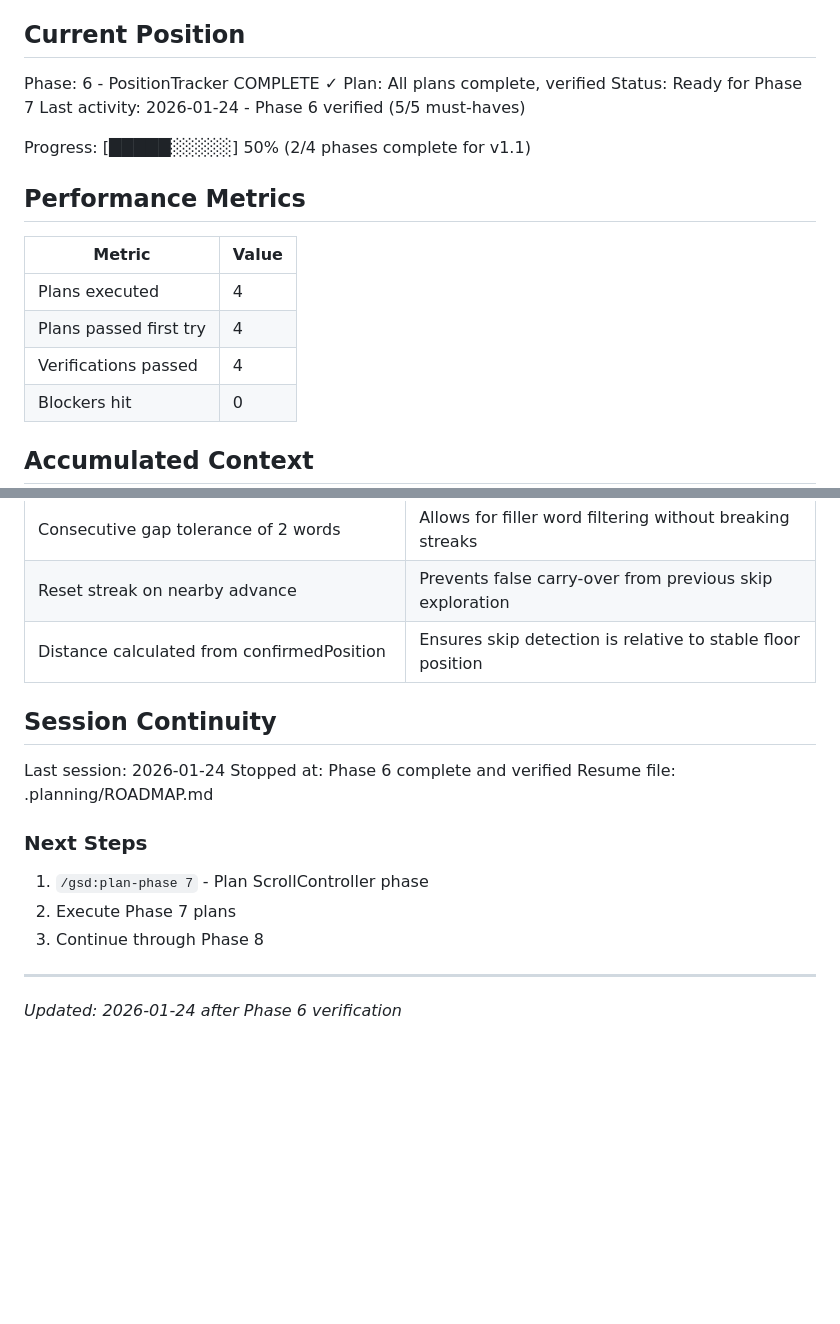
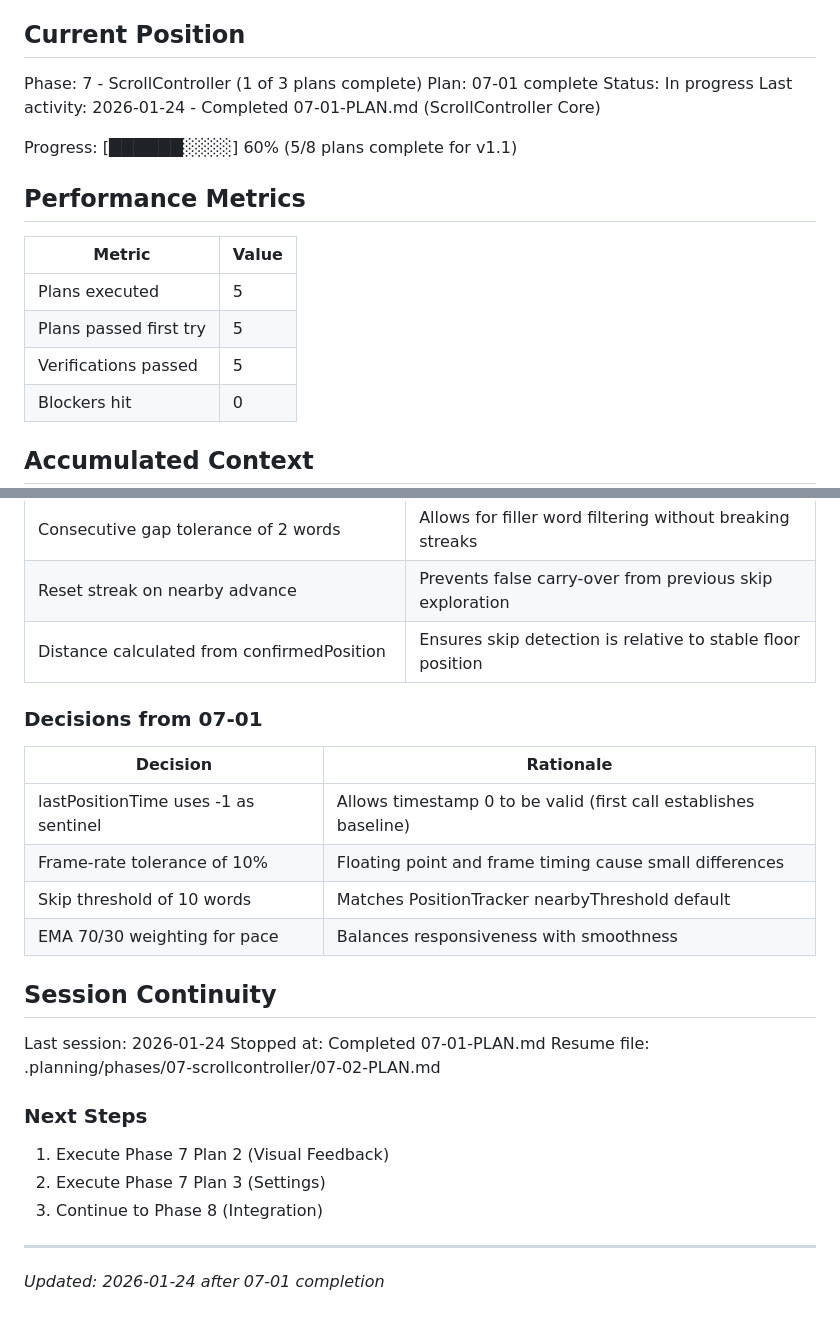
Before and after one commit to brentpenman/teleprompter, a Markdown page: .planning/STATE.md, 2 parts joined by grey strips. Rendered like a GitHub page; blank space fills up the shorter version.

Commit message:
docs(07-01): complete ScrollController Core plan
Tasks completed: 3/3 (TDD)
- RED: Failing tests for ScrollController
- GREEN: Implementation passing all 28 tests
- REFACTOR: No changes needed

SUMMARY: .planning/phases/07-scrollcontroller/07-01-SUMMARY.md

```diff
--- a/.planning/STATE.md
+++ b/.planning/STATE.md
@@ -9,20 +9,20 @@ See: .planning/PROJECT.md (updated 2026-01-24)
 
 ## Current Position
 
-Phase: 6 - PositionTracker COMPLETE ✓
-Plan: All plans complete, verified
-Status: Ready for Phase 7
-Last activity: 2026-01-24 - Phase 6 verified (5/5 must-haves)
+Phase: 7 - ScrollController (1 of 3 plans complete)
+Plan: 07-01 complete
+Status: In progress
+Last activity: 2026-01-24 - Completed 07-01-PLAN.md (ScrollController Core)
 
-Progress: [█████░░░░░] 50% (2/4 phases complete for v1.1)
+Progress: [██████░░░░] 60% (5/8 plans complete for v1.1)
 
 ## Performance Metrics
 
 | Metric | Value |
 |--------|-------|
-| Plans executed | 4 |
-| Plans passed first try | 4 |
-| Verifications passed | 4 |
+| Plans executed | 5 |
+| Plans passed first try | 5 |
+| Verifications passed | 5 |
 | Blockers hit | 0 |
 
 ## Accumulated Context
@@ -95,17 +95,26 @@ None.
 | Reset streak on nearby advance | Prevents false carry-over from previous skip exploration |
 | Distance calculated from confirmedPosition | Ensures skip detection is relative to stable floor position |
 
+### Decisions from 07-01
+
+| Decision | Rationale |
+|----------|-----------|
+| lastPositionTime uses -1 as sentinel | Allows timestamp 0 to be valid (first call establishes baseline) |
+| Frame-rate tolerance of 10% | Floating point and frame timing cause small differences |
+| Skip threshold of 10 words | Matches PositionTracker nearbyThreshold default |
+| EMA 70/30 weighting for pace | Balances responsiveness with smoothness |
+
 ## Session Continuity
 
 Last session: 2026-01-24
-Stopped at: Phase 6 complete and verified
-Resume file: .planning/ROADMAP.md
+Stopped at: Completed 07-01-PLAN.md
+Resume file: .planning/phases/07-scrollcontroller/07-02-PLAN.md
 
 ### Next Steps
 
-1. `/gsd:plan-phase 7` - Plan ScrollController phase
-2. Execute Phase 7 plans
-3. Continue through Phase 8
+1. Execute Phase 7 Plan 2 (Visual Feedback)
+2. Execute Phase 7 Plan 3 (Settings)
+3. Continue to Phase 8 (Integration)
 
 ---
-*Updated: 2026-01-24 after Phase 6 verification*
+*Updated: 2026-01-24 after 07-01 completion*
```
Also changed, not shown: 1 other file.
